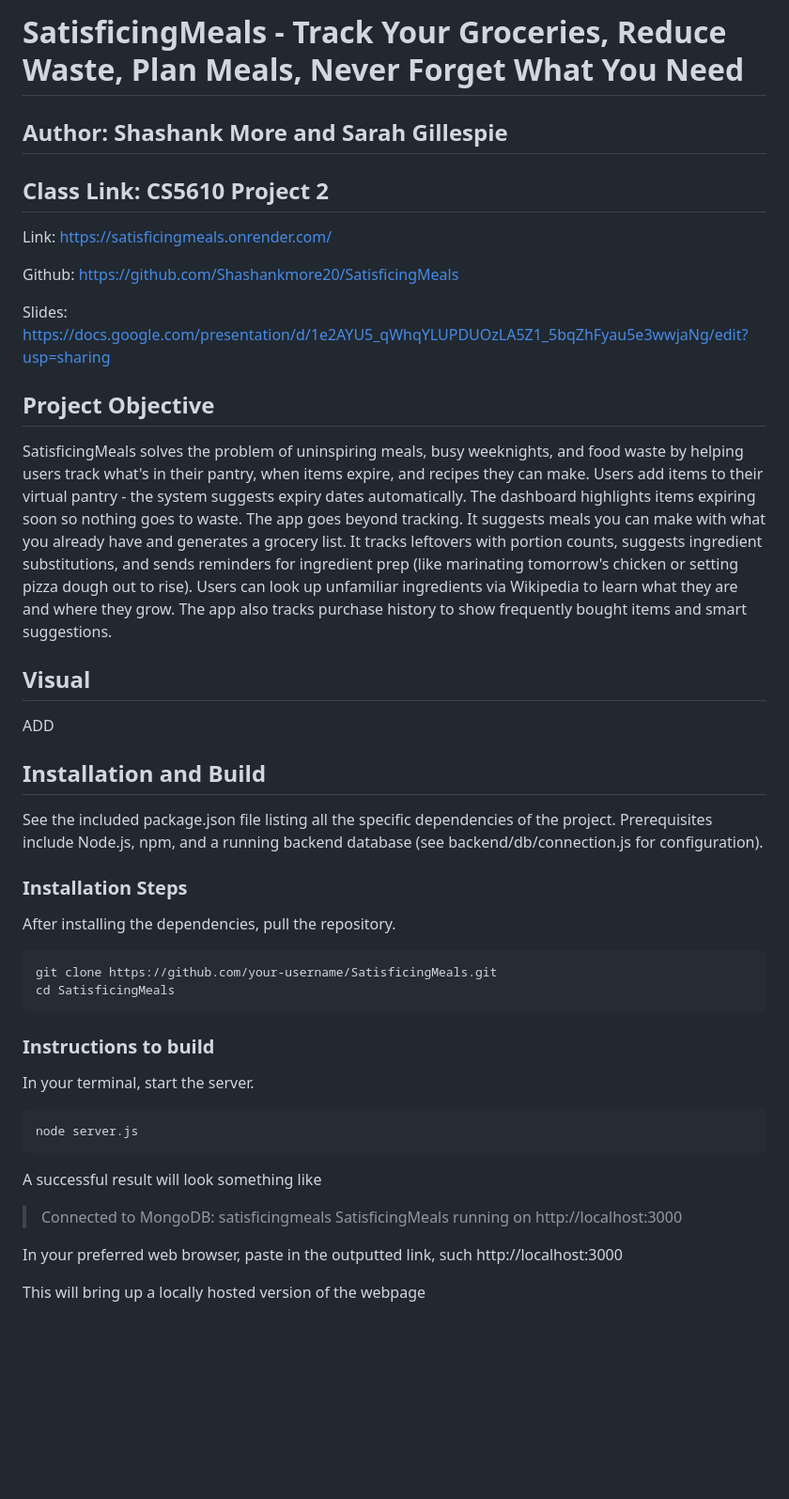
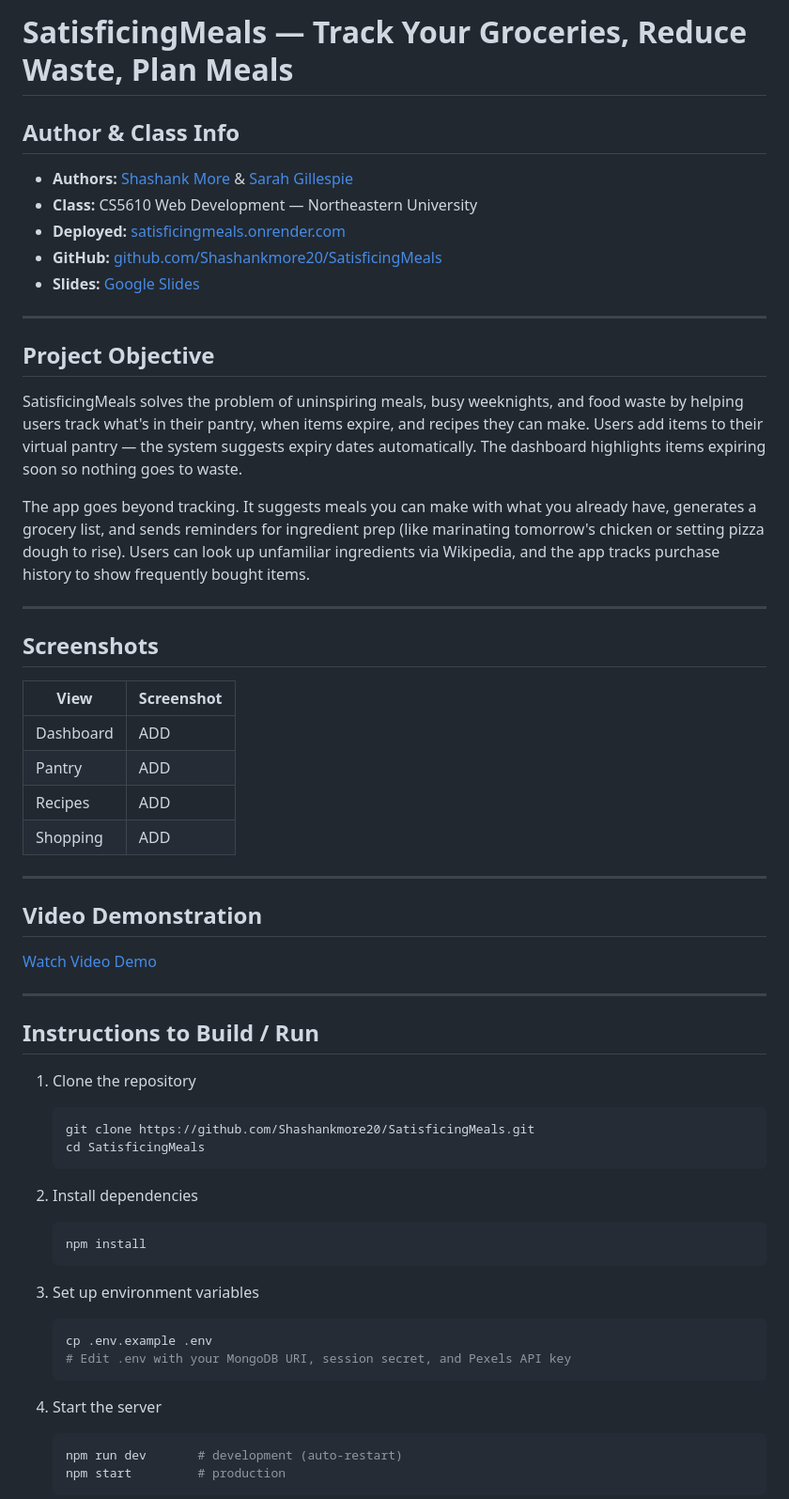
Before and after one commit to Shashankmore20/SatisficingMeals, a Markdown page: README.md, the part around one of its changes. Shown at 94% size. GitHub-like rendering; blank space fills up the shorter version.

Commit message:
Revise README for clarity and formatting
Updated README to improve formatting, clarify project objectives, and enhance author information.

````diff
--- a/README.md
+++ b/README.md
@@ -1,51 +1,66 @@
-# SatisficingMeals - Track Your Groceries, Reduce Waste, Plan Meals, Never Forget What You Need
+# SatisficingMeals — Track Your Groceries, Reduce Waste, Plan Meals
 
-## Author: Shashank More and Sarah Gillespie
+## Author & Class Info
 
-## Class Link: CS5610 Project 2
+- **Authors:** [Shashank More](https://shashankmore20.github.io/cs5610-Project1/) & [Sarah Gillespie](https://sarahgillespie.github.io/sarah-gillespie-homepage/)
+- **Class:** CS5610 Web Development — Northeastern University
+- **Deployed:** [satisficingmeals.onrender.com](https://satisficingmeals.onrender.com/)
+- **GitHub:** [github.com/Shashankmore20/SatisficingMeals](https://github.com/Shashankmore20/SatisficingMeals)
+- **Slides:** [Google Slides](https://docs.google.com/presentation/d/1e2AYU5_qWhqYLUPDUOzLA5Z1_5bqZhFyau5e3wwjaNg/edit?usp=sharing)
 
-Link: https://satisficingmeals.onrender.com/
-
-Github: https://github.com/Shashankmore20/SatisficingMeals
-
-Slides: https://docs.google.com/presentation/d/1e2AYU5_qWhqYLUPDUOzLA5Z1_5bqZhFyau5e3wwjaNg/edit?usp=sharing
+---
 
 ## Project Objective
 
-SatisficingMeals solves the problem of uninspiring meals, busy weeknights, and food waste by helping users track what's in their pantry, when items expire, and recipes they can make. Users add items to their virtual pantry - the system suggests expiry dates automatically. The dashboard highlights items expiring soon so nothing goes to waste.
-The app goes beyond tracking. It suggests meals you can make with what you already have and generates a grocery list. It tracks leftovers with portion counts, suggests ingredient substitutions, and sends reminders for ingredient prep (like marinating tomorrow's chicken or setting pizza dough out to rise).
-Users can look up unfamiliar ingredients via Wikipedia to learn what they are and where they grow. The app also tracks purchase history to show frequently bought items and smart suggestions.
+SatisficingMeals solves the problem of uninspiring meals, busy weeknights, and food waste by helping users track what's in their pantry, when items expire, and recipes they can make. Users add items to their virtual pantry — the system suggests expiry dates automatically. The dashboard highlights items expiring soon so nothing goes to waste.
 
-## Visual
+The app goes beyond tracking. It suggests meals you can make with what you already have, generates a grocery list, and sends reminders for ingredient prep (like marinating tomorrow's chicken or setting pizza dough to rise). Users can look up unfamiliar ingredients via Wikipedia, and the app tracks purchase history to show frequently bought items.
 
-ADD
+---
 
-## Installation and Build
+## Screenshots
 
-See the included package.json file listing all the specific dependencies of the project. Prerequisites include Node.js, npm, and a running backend database (see backend/db/connection.js for configuration).
+| View | Screenshot |
+| ---- | ---------- |
+| Dashboard | ADD |
+| Pantry | ADD |
+| Recipes | ADD |
+| Shopping | ADD |
 
-### Installation Steps
+---
 
-After installing the dependencies, pull the repository.
+## Video Demonstration
 
-```
-git clone https://github.com/your-username/SatisficingMeals.git
-cd SatisficingMeals
-```
+[Watch Video Demo](ADD_LINK)
 
-### Instructions to build
+---
 
-In your terminal, start the server.
+## Instructions to Build / Run
 
-```
-node server.js
-```
+1. Clone the repository
 
-A successful result will look something like
+   ```bash
+   git clone https://github.com/Shashankmore20/SatisficingMeals.git
+   cd SatisficingMeals
+   ```
 
-> Connected to MongoDB: satisficingmeals
-> SatisficingMeals running on http://localhost:3000
+2. Install dependencies
 
-In your preferred web browser, paste in the outputted link, such http://localhost:3000
+   ```bash
+   npm install
+   ```
 
-This will bring up a locally hosted version of the webpage
+3. Set up environment variables
+
+   ```bash
+   cp .env.example .env
+   # Edit .env with your MongoDB URI, session secret, and Pexels API key
+   ```
+
+4. Start the server
+
+   ```bash
+   npm run dev       # development (auto-restart)
+   npm start         # production
+   ```
+
````
Also changed, not shown: other parts of README.md (+95 -26 lines).
